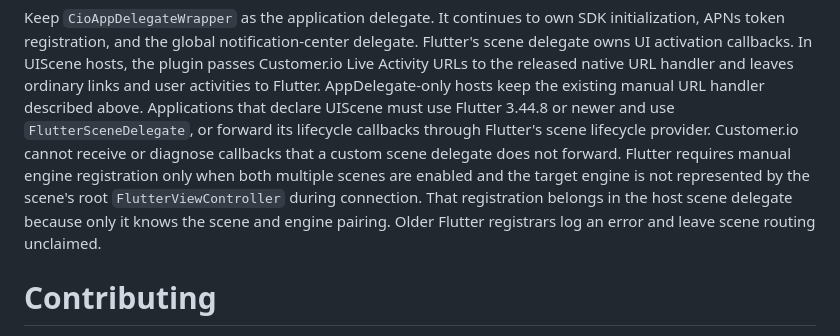
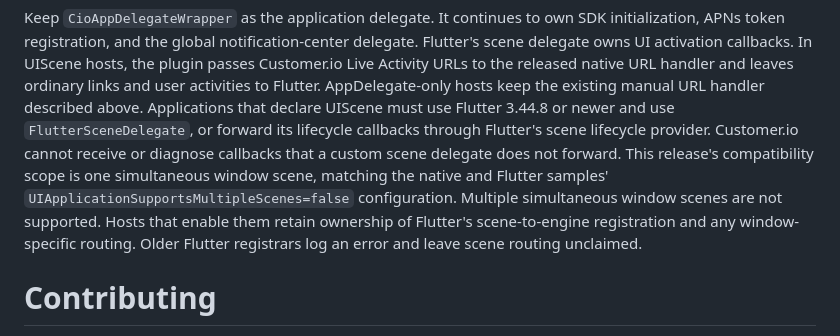
Before and after one commit to customerio/customerio-flutter, a Markdown page: README.md, the part around the change. Rendered like a GitHub page.

```diff
--- a/README.md
+++ b/README.md
@@ -82,10 +82,11 @@ AppDelegate-only hosts keep the existing manual URL handler described above.
 Applications that declare UIScene must use Flutter 3.44.8 or newer and use
 `FlutterSceneDelegate`, or forward its lifecycle callbacks through Flutter's scene lifecycle
 provider. Customer.io cannot receive or diagnose callbacks that a custom scene delegate does not
-forward. Flutter requires manual engine registration only when both multiple scenes are enabled
-and the target engine is not represented by the scene's root `FlutterViewController` during
-connection. That registration belongs in the host scene delegate because only it knows the scene
-and engine pairing. Older Flutter registrars log an error and leave scene routing unclaimed.
+forward. This release's compatibility scope is one simultaneous window scene, matching the native
+and Flutter samples' `UIApplicationSupportsMultipleScenes=false` configuration. Multiple
+simultaneous window scenes are not supported. Hosts that enable them retain ownership of Flutter's
+scene-to-engine registration and any window-specific routing. Older Flutter registrars log an error
+and leave scene routing unclaimed.
 
 # Contributing
 
```
Also changed, not shown: apps/README.md (+7 -6 lines).
